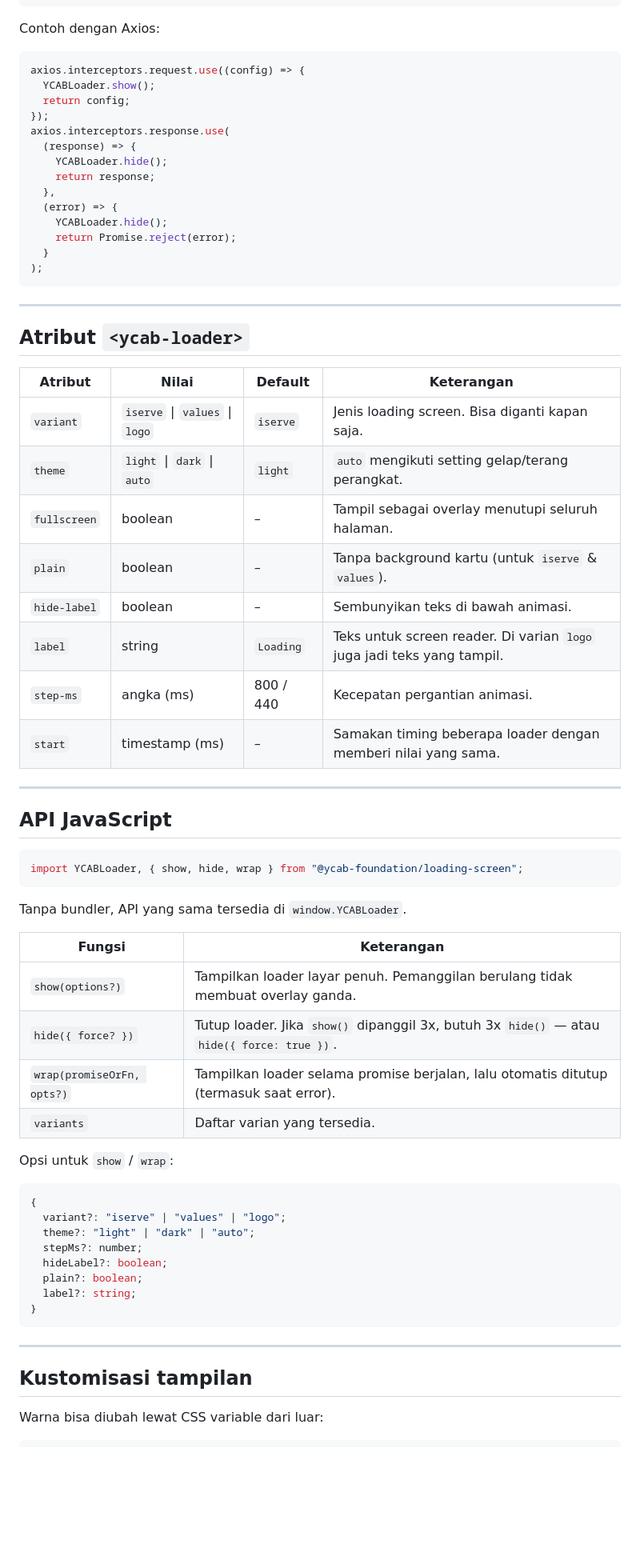
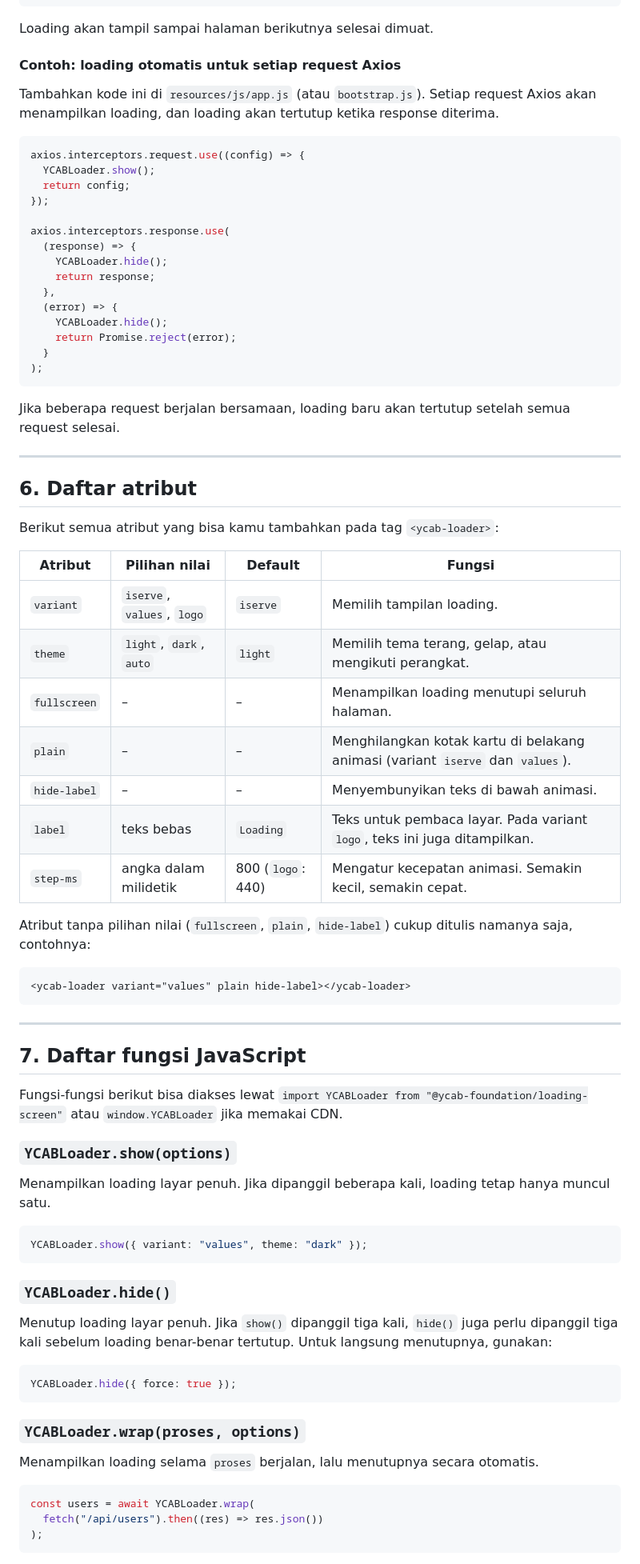
Before and after one commit to YCAB-Foundation/loading-screen, a Markdown page: README.md, the part around one of its changes. Shown at 80% size. Rendered like a GitHub page; blank space fills up the shorter version.

````diff
--- a/README.md
+++ b/README.md
@@ -175,13 +316,18 @@ Contoh tampilkan loading saat submit form:
 </form>
 ```
 
-Contoh dengan Axios:
+Loading akan tampil sampai halaman berikutnya selesai dimuat.
+
+#### Contoh: loading otomatis untuk setiap request Axios
+
+Tambahkan kode ini di `resources/js/app.js` (atau `bootstrap.js`). Setiap request Axios akan menampilkan loading, dan loading akan tertutup ketika response diterima.
 
 ```js
 axios.interceptors.request.use((config) => {
   YCABLoader.show();
   return config;
 });
+
 axios.interceptors.response.use(
   (response) => {
     YCABLoader.hide();
@@ -194,53 +340,59 @@ axios.interceptors.response.use(
 );
 ```
 
----
-
-## Atribut `<ycab-loader>`
-
-| Atribut      | Nilai                          | Default    | Keterangan                                                           |
-| ------------ | ------------------------------ | ---------- | -------------------------------------------------------------------- |
-| `variant`    | `iserve` \| `values` \| `logo` | `iserve`   | Jenis loading screen. Bisa diganti kapan saja.                       |
-| `theme`      | `light` \| `dark` \| `auto`    | `light`    | `auto` mengikuti setting gelap/terang perangkat.                     |
-| `fullscreen` | boolean                        | –          | Tampil sebagai overlay menutupi seluruh halaman.                     |
-| `plain`      | boolean                        | –          | Tanpa background kartu (untuk `iserve` & `values`).                  |
-| `hide-label` | boolean                        | –          | Sembunyikan teks di bawah animasi.                                   |
-| `label`      | string                         | `Loading`  | Teks untuk screen reader. Di varian `logo` juga jadi teks yang tampil. |
-| `step-ms`    | angka (ms)                     | 800 / 440  | Kecepatan pergantian animasi.                                        |
-| `start`      | timestamp (ms)                 | –          | Samakan timing beberapa loader dengan memberi nilai yang sama.       |
+Jika beberapa request berjalan bersamaan, loading baru akan tertutup setelah semua request selesai.
 
 ---
 
-## API JavaScript
+## 6. Daftar atribut
 
-```js
-import YCABLoader, { show, hide, wrap } from "@ycab-foundation/loading-screen";
-```
+Berikut semua atribut yang bisa kamu tambahkan pada tag `<ycab-loader>`:
 
-Tanpa bundler, API yang sama tersedia di `window.YCABLoader`.
+| Atribut      | Pilihan nilai                  | Default   | Fungsi                                                                 |
+| ------------ | ------------------------------ | --------- | ---------------------------------------------------------------------- |
+| `variant`    | `iserve`, `values`, `logo`     | `iserve`  | Memilih tampilan loading.                                              |
+| `theme`      | `light`, `dark`, `auto`        | `light`   | Memilih tema terang, gelap, atau mengikuti perangkat.                  |
+| `fullscreen` | –                              | –         | Menampilkan loading menutupi seluruh halaman.                          |
+| `plain`      | –                              | –         | Menghilangkan kotak kartu di belakang animasi (variant `iserve` dan `values`). |
+| `hide-label` | –                              | –         | Menyembunyikan teks di bawah animasi.                                  |
+| `label`      | teks bebas                     | `Loading` | Teks untuk pembaca layar. Pada variant `logo`, teks ini juga ditampilkan. |
+| `step-ms`    | angka dalam milidetik          | 800 (`logo`: 440) | Mengatur kecepatan animasi. Semakin kecil, semakin cepat.              |
 
-| Fungsi                      | Keterangan                                                                                  |
-| --------------------------- | ------------------------------------------------------------------------------------------- |
-| `show(options?)`            | Tampilkan loader layar penuh. Pemanggilan berulang tidak membuat overlay ganda.             |
-| `hide({ force? })`          | Tutup loader. Jika `show()` dipanggil 3x, butuh 3x `hide()` — atau `hide({ force: true })`. |
-| `wrap(promiseOrFn, opts?)`  | Tampilkan loader selama promise berjalan, lalu otomatis ditutup (termasuk saat error).      |
-| `variants`                  | Daftar varian yang tersedia.                                                                |
+Atribut tanpa pilihan nilai (`fullscreen`, `plain`, `hide-label`) cukup ditulis namanya saja, contohnya:
 
-Opsi untuk `show` / `wrap`:
-
-```ts
-{
-  variant?: "iserve" | "values" | "logo";
-  theme?: "light" | "dark" | "auto";
-  stepMs?: number;
-  hideLabel?: boolean;
-  plain?: boolean;
-  label?: string;
-}
+```html
+<ycab-loader variant="values" plain hide-label></ycab-loader>
 ```
 
 ---
 
-## Kustomisasi tampilan
+## 7. Daftar fungsi JavaScript
 
-Warna bisa diubah lewat CSS variable dari luar:
+Fungsi-fungsi berikut bisa diakses lewat `import YCABLoader from "@ycab-foundation/loading-screen"` atau `window.YCABLoader` jika memakai CDN.
+
+### `YCABLoader.show(options)`
+
+Menampilkan loading layar penuh. Jika dipanggil beberapa kali, loading tetap hanya muncul satu.
+
+```js
+YCABLoader.show({ variant: "values", theme: "dark" });
+```
+
+### `YCABLoader.hide()`
+
+Menutup loading layar penuh. Jika `show()` dipanggil tiga kali, `hide()` juga perlu dipanggil tiga kali sebelum loading benar-benar tertutup. Untuk langsung menutupnya, gunakan:
+
+```js
+YCABLoader.hide({ force: true });
+```
+
+### `YCABLoader.wrap(proses, options)`
+
+Menampilkan loading selama `proses` berjalan, lalu menutupnya secara otomatis.
+
+```js
+const users = await YCABLoader.wrap(
+  fetch("/api/users").then((res) => res.json())
+);
+```
+
````
Also changed, not shown: other parts of README.md (+242 -128 lines).
